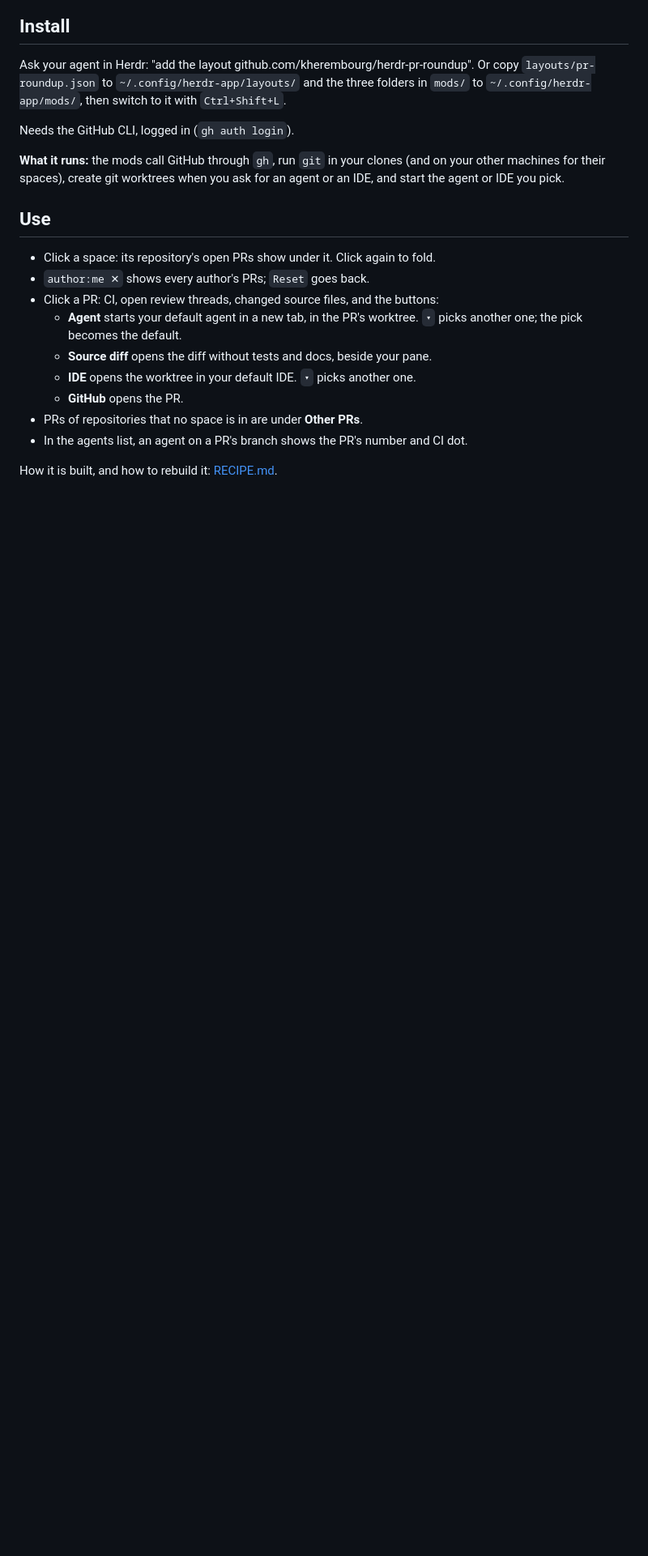
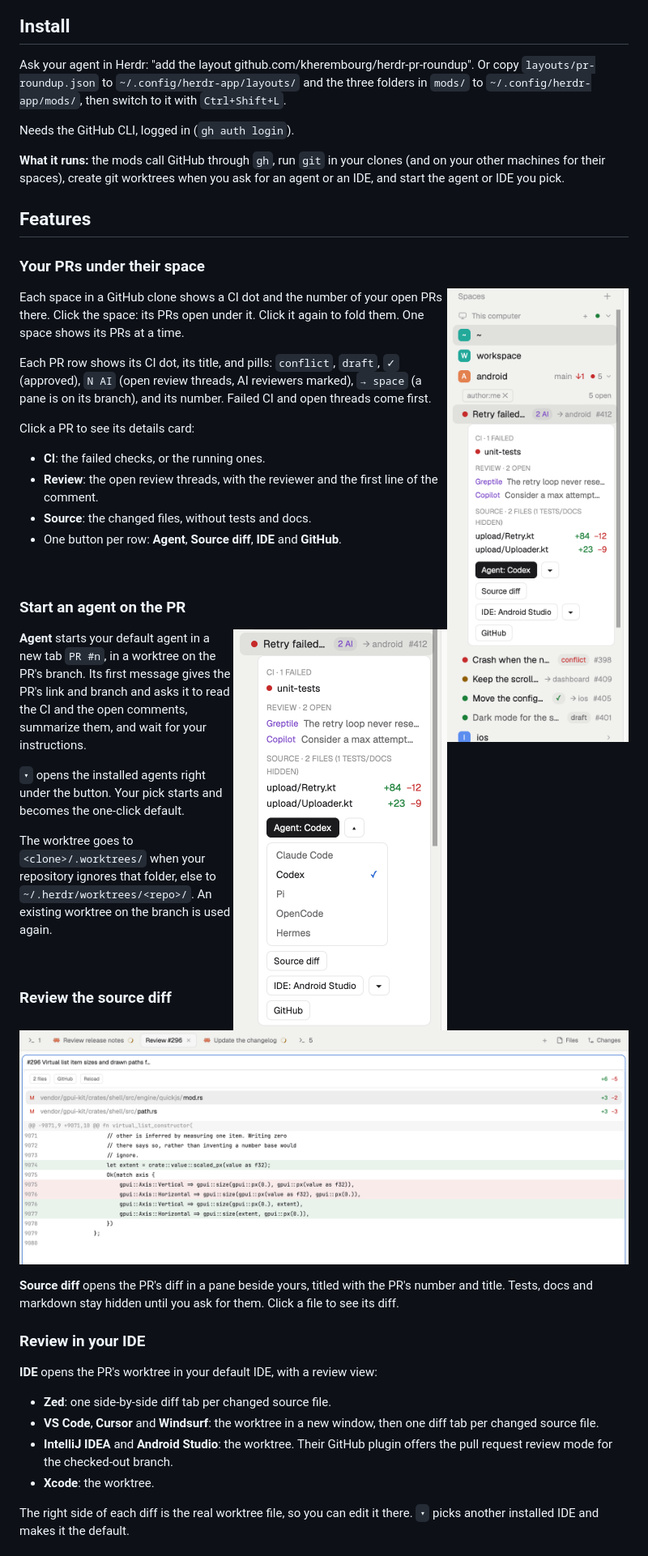
Before and after one commit to kherembourg/herdr-pr-roundup, a Markdown page: README.md, the part around one of its changes. Shown at 81% size. Rendered like a GitHub page; pictures changed too: docs/agent-menu.png (added), docs/prs-in-spaces.png (added), docs/source-diff.png (added); blank space fills up the shorter version.

Commit message:
README: one section and one screenshot for each feature
Also a new tagline: made to follow your PRs, their CI, and the agents that work on them.

Co-Authored-By: Claude Opus 5.5 <noreply@anthropic.com>

```diff
--- a/README.md
+++ b/README.md
@@ -12,16 +12,51 @@ Needs the GitHub CLI, logged in (`gh auth login`).
 
 **What it runs:** the mods call GitHub through `gh`, run `git` in your clones (and on your other machines for their spaces), create git worktrees when you ask for an agent or an IDE, and start the agent or IDE you pick.
 
-## Use
+## Features
 
-- Click a space: its repository's open PRs show under it. Click again to fold.
-- `author:me ✕` shows every author's PRs; `Reset` goes back.
-- Click a PR: CI, open review threads, changed source files, and the buttons:
-  - **Agent** starts your default agent in a new tab, in the PR's worktree. `▾` picks another one; the pick becomes the default.
-  - **Source diff** opens the diff without tests and docs, beside your pane.
-  - **IDE** opens the worktree in your default IDE. `▾` picks another one.
-  - **GitHub** opens the PR.
-- PRs of repositories that no space is in are under **Other PRs**.
-- In the agents list, an agent on a PR's branch shows the PR's number and CI dot.
+### Your PRs under their space
 
-How it is built, and how to rebuild it: [RECIPE.md](RECIPE.md).
+<img src="docs/prs-in-spaces.png" width="264" align="right" alt="A space with its open PRs and the details card of one PR">
+
+Each space in a GitHub clone shows a CI dot and the number of your open PRs there. Click the space: its PRs open under it. Click it again to fold them. One space shows its PRs at a time.
+
+Each PR row shows its CI dot, its title, and pills: `conflict`, `draft`, `✓` (approved), `N AI` (open review threads, AI reviewers marked), `→ space` (a pane is on its branch), and its number. Failed CI and open threads come first.
+
+Click a PR to see its details card:
+
+- **CI**: the failed checks, or the running ones.
+- **Review**: the open review threads, with the reviewer and the first line of the comment.
+- **Source**: the changed files, without tests and docs.
+- One button per row: **Agent**, **Source diff**, **IDE** and **GitHub**.
+
+<br clear="right">
+
+### Start an agent on the PR
+
+<img src="docs/agent-menu.png" width="264" align="right" alt="The agent menu open under the Agent button">
+
+**Agent** starts your default agent in a new tab `PR #n`, in a worktree on the PR's branch. Its first message gives the PR's link and branch and asks it to read the CI and the open comments, summarize them, and wait for your instructions.
+
+`▾` opens the installed agents right under the button. Your pick starts and becomes the one-click default.
+
+The worktree goes to `<clone>/.worktrees/` when your repository ignores that folder, else to `~/.herdr/worktrees/<repo>/`. An existing worktree on the branch is used again.
+
+<br clear="right">
+
+### Review the source diff
+
+![The source diff pane](docs/source-diff.png)
+
+**Source diff** opens the PR's diff in a pane beside yours, titled with the PR's number and title. Tests, docs and markdown stay hidden until you ask for them. Click a file to see its diff.
+
+### Review in your IDE
+
+**IDE** opens the PR's worktree in your default IDE, with a review view:
+
+- **Zed**: one side-by-side diff tab per changed source file.
+- **VS Code**, **Cursor** and **Windsurf**: the worktree in a new window, then one diff tab per changed source file.
+- **IntelliJ IDEA** and **Android Studio**: the worktree. Their GitHub plugin offers the pull request review mode for the checked-out branch.
+- **Xcode**: the worktree.
+
+The right side of each diff is the real worktree file, so you can edit it there. `▾` picks another installed IDE and makes it the default.
+
```
Also changed, not shown: other parts of README.md (+30 -1 lines), RECIPE.md (+1 -1 lines), docs/agents.png (added), docs/all-authors.png (added), docs/other-prs.png (added).
